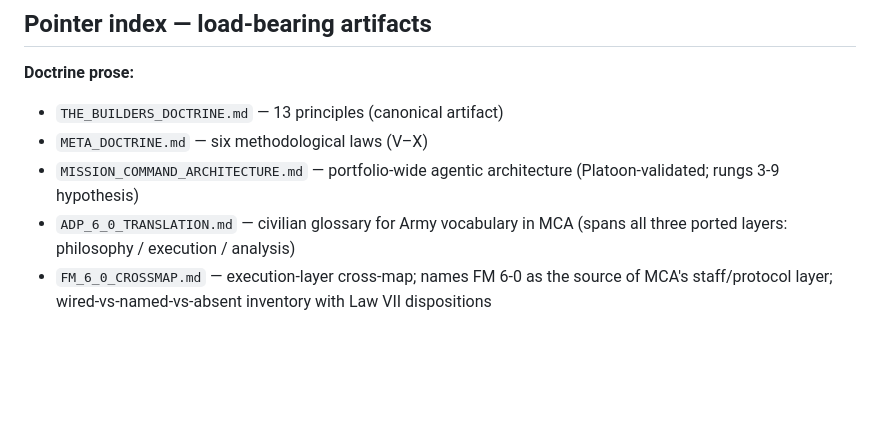
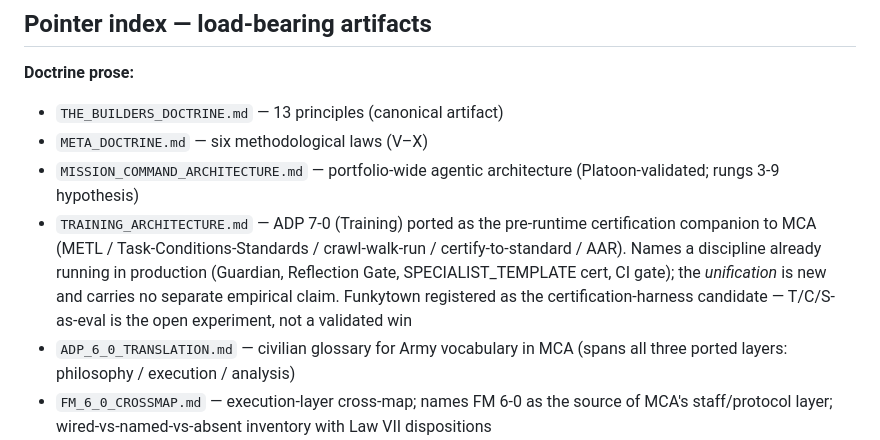
Before and after one commit to hansprahl/the-builders-doctrine, a Markdown page: CLAUDE.md, the part around the change. Rendered like a GitHub page; blank space fills up the shorter version.

```diff
--- a/CLAUDE.md
+++ b/CLAUDE.md
@@ -43,6 +43,7 @@ If the detector fires on a verbatim doctrine quote (e.g., principle name "Chain
 - `THE_BUILDERS_DOCTRINE.md` — 13 principles (canonical artifact)
 - `META_DOCTRINE.md` — six methodological laws (V–X)
 - `MISSION_COMMAND_ARCHITECTURE.md` — portfolio-wide agentic architecture (Platoon-validated; rungs 3-9 hypothesis)
+- `TRAINING_ARCHITECTURE.md` — ADP 7-0 (Training) ported as the pre-runtime certification companion to MCA (METL / Task-Conditions-Standards / crawl-walk-run / certify-to-standard / AAR). Names a discipline already running in production (Guardian, Reflection Gate, SPECIALIST_TEMPLATE cert, CI gate); the *unification* is new and carries no separate empirical claim. Funkytown registered as the certification-harness candidate — T/C/S-as-eval is the open experiment, not a validated win
 - `ADP_6_0_TRANSLATION.md` — civilian glossary for Army vocabulary in MCA (spans all three ported layers: philosophy / execution / analysis)
 - `FM_6_0_CROSSMAP.md` — execution-layer cross-map; names FM 6-0 as the source of MCA's staff/protocol layer; wired-vs-named-vs-absent inventory with Law VII dispositions
 - `IPB_CROSSMAP.md` — analysis-layer cross-map; names ADP 2-0 / IPB as the source of the portfolio's intelligence grammar (K/I/G, RFI, confidence, Drake/S-2); wired-vs-named-vs-absent inventory with Law VII dispositions. Ships no new claim; carries the Law VI no-moat-claim guardrail
```
Also changed, not shown: STARTUP.md (+1 -0 lines).
